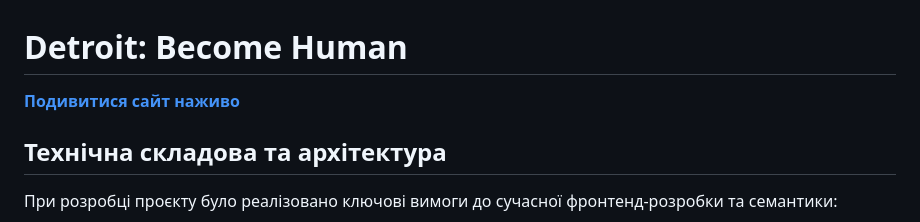
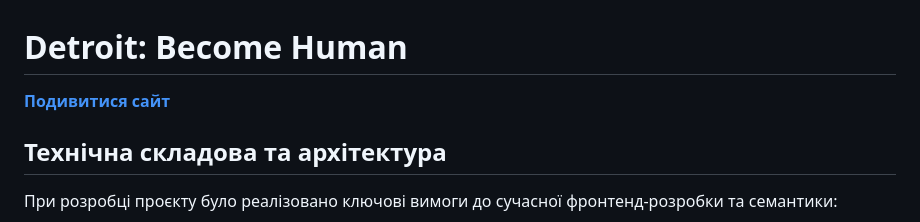
Before and after one commit to dariixxzz/Detroit-Become-Human-, a Markdown page: README.md, the part around one of its changes. Rendered like a GitHub page.

```diff
--- a/README.md
+++ b/README.md
@@ -1,6 +1,6 @@
 #  Detroit: Become Human
 
-**[Подивитися сайт наживо](https://dariixxzz.github.io/Detroit-Become-Human-/)**
+**[Подивитися сайт](https://dariixxzz.github.io/Detroit-Become-Human-/)**
 
 ##  Технічна складова та архітектура
 При розробці проєкту було реалізовано ключові вимоги до сучасної фронтенд-розробки та семантики:
```
Also changed, not shown: other parts of README.md (+3 -3 lines).
